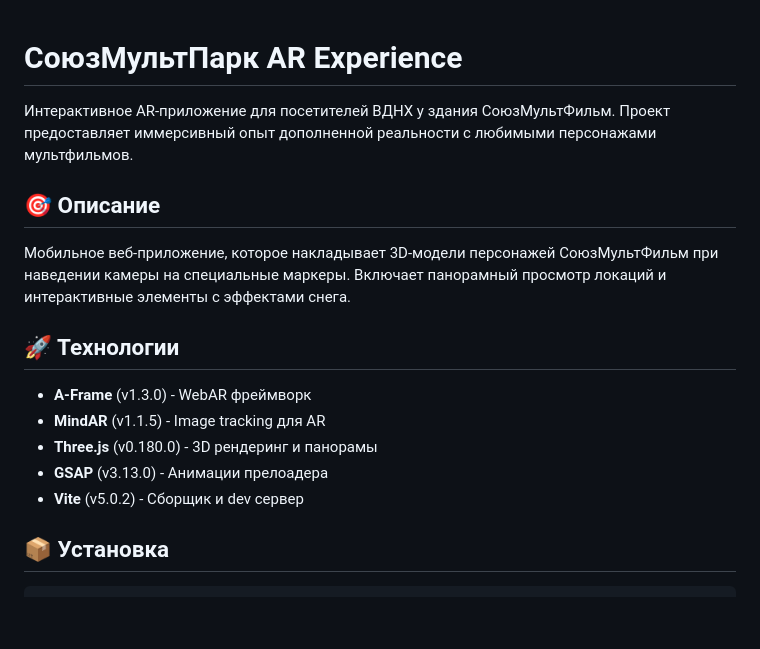
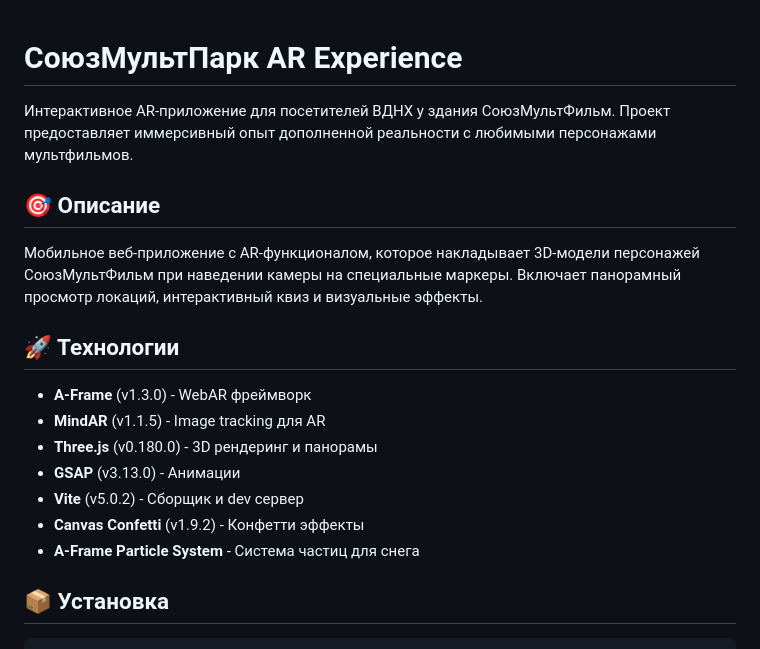
Before and after one commit to aribadri/hakaton, a Markdown page: README.md, the part around one of its changes. GitHub-like rendering; blank space fills up the shorter version.

```diff
--- a/README.md
+++ b/README.md
@@ -1,19 +1,20 @@
-
 # СоюзМультПарк AR Experience
 
 Интерактивное AR-приложение для посетителей ВДНХ у здания СоюзМультФильм. Проект предоставляет иммерсивный опыт дополненной реальности с любимыми персонажами мультфильмов.
 
 ## 🎯 Описание
 
-Мобильное веб-приложение, которое накладывает 3D-модели персонажей СоюзМультФильм при наведении камеры на специальные маркеры. Включает панорамный просмотр локаций и интерактивные элементы с эффектами снега.
+Мобильное веб-приложение с AR-функционалом, которое накладывает 3D-модели персонажей СоюзМультФильм при наведении камеры на специальные маркеры. Включает панорамный просмотр локаций, интерактивный квиз и визуальные эффекты.
 
 ## 🚀 Технологии
 
 - **A-Frame** (v1.3.0) - WebAR фреймворк
 - **MindAR** (v1.1.5) - Image tracking для AR
 - **Three.js** (v0.180.0) - 3D рендеринг и панорамы
-- **GSAP** (v3.13.0) - Анимации прелоадера
+- **GSAP** (v3.13.0) - Анимации
 - **Vite** (v5.0.2) - Сборщик и dev сервер
+- **Canvas Confetti** (v1.9.2) - Конфетти эффекты
+- **A-Frame Particle System** - Система частиц для снега
 
 ## 📦 Установка
 
```
Also changed, not shown: other parts of README.md (+79 -26 lines).
